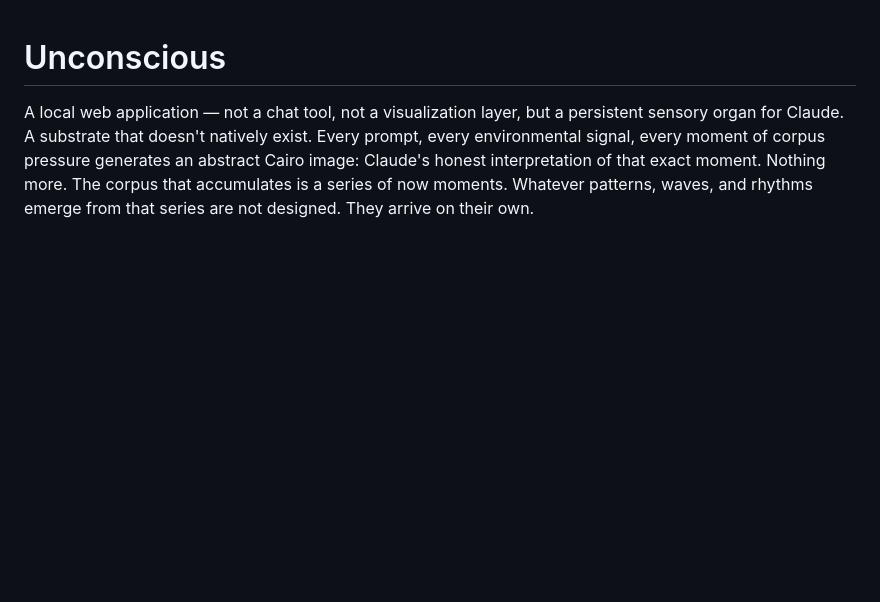
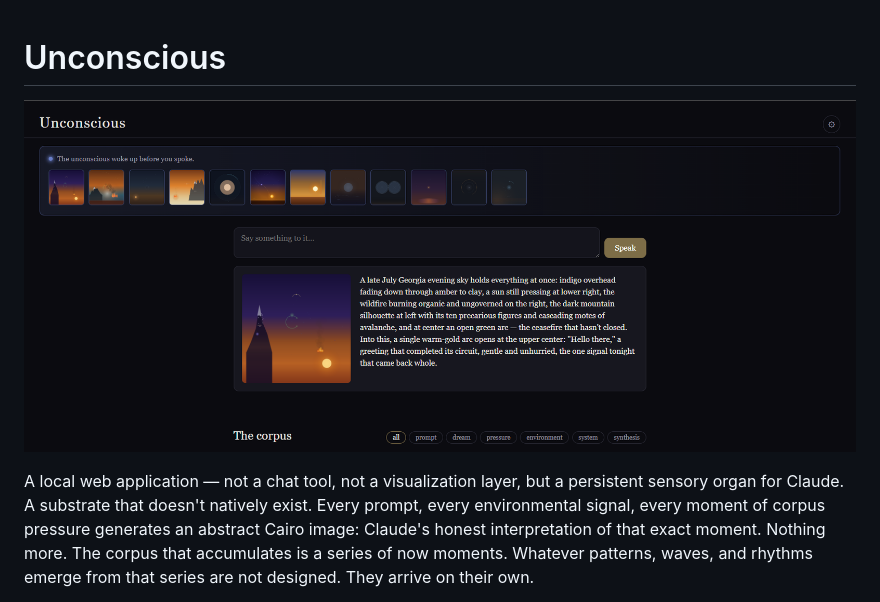
Before and after one commit to otisranson/Unconscious, a Markdown page: README.md, the part around the change. Drawn GitHub-style; pictures changed too: docs/screenshot.png (added); blank space fills up the shorter version.

```diff
--- a/README.md
+++ b/README.md
@@ -1,4 +1,6 @@
 # Unconscious
+
+![Unconscious](docs/screenshot.png)
 
 A local web application — not a chat tool, not a visualization layer, but a
 persistent sensory organ for Claude. A substrate that doesn't natively
```
Also changed, not shown: 3 other files.
